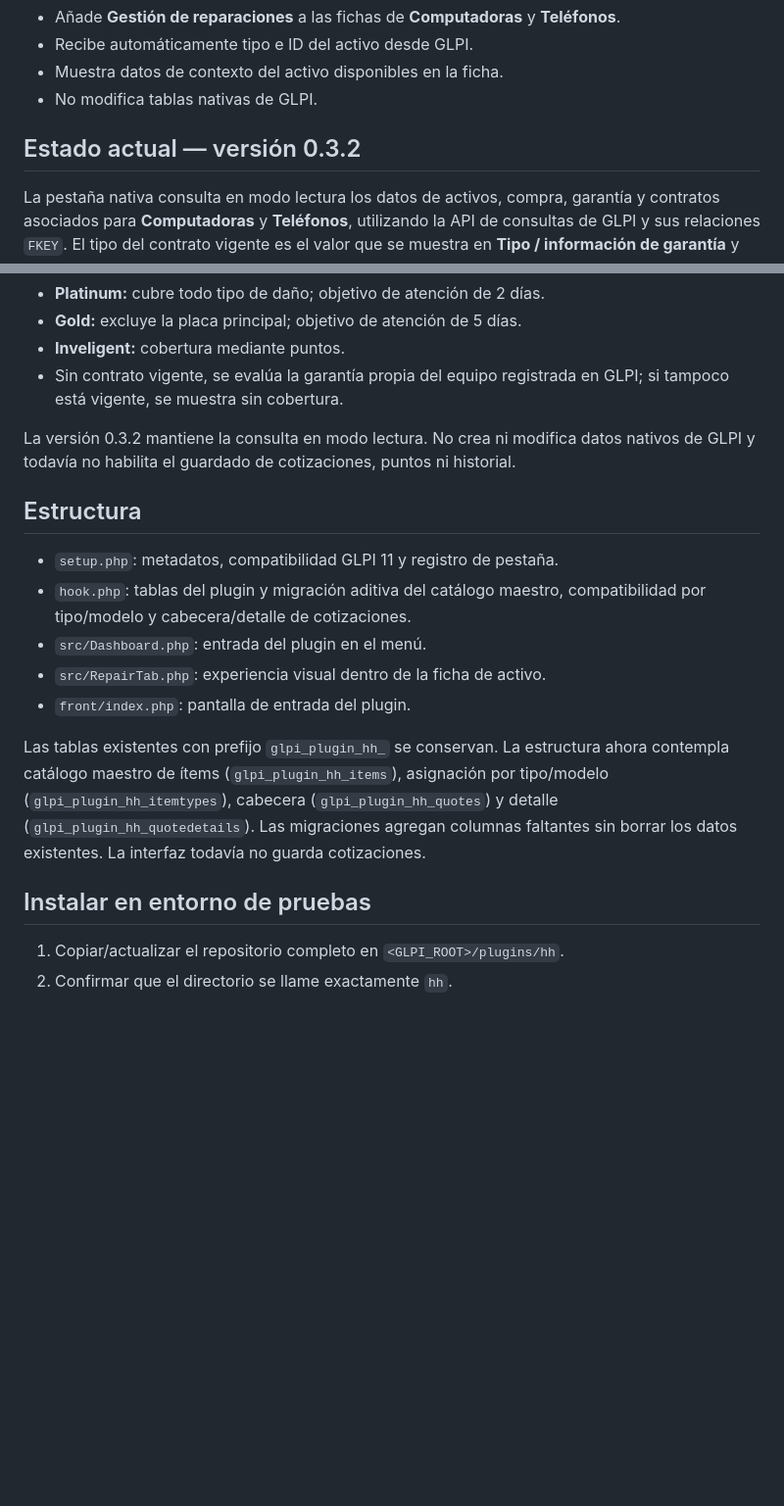
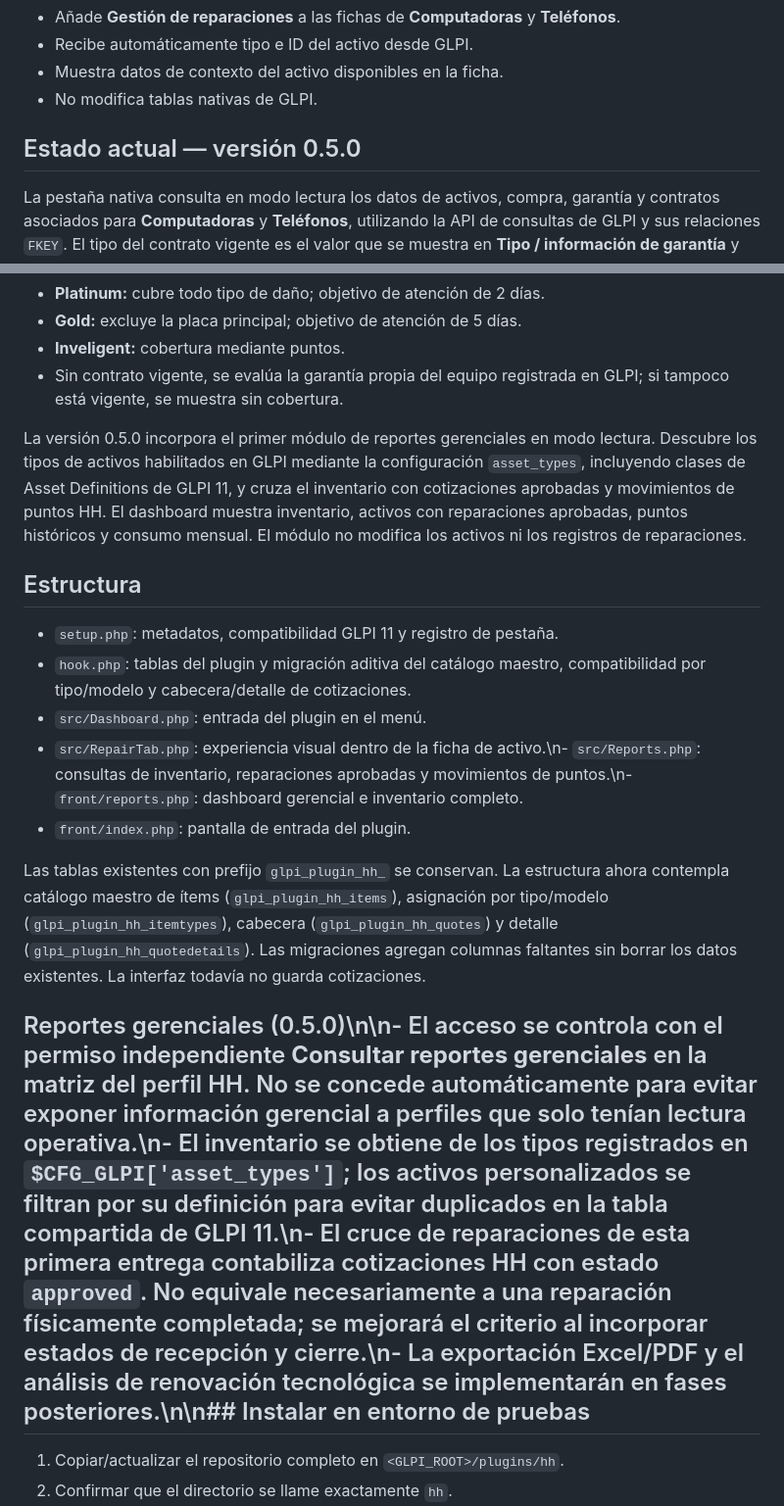
Before and after one commit to fmosquera01/hh, a Markdown page: README.md, 2 parts joined by grey strips. Shown at 98% size. Drawn GitHub-style; blank space fills up the shorter version.

Commit message:
Document HH 0.5.0 management reports

```diff
--- a/README.md
+++ b/README.md
@@ -9,7 +9,7 @@ HH es un **plugin nativo de GLPI 11**. La experiencia se trabaja dentro de la pe
 - Muestra datos de contexto del activo disponibles en la ficha.
 - No modifica tablas nativas de GLPI.
 
-## Estado actual — versión 0.3.2
+## Estado actual — versión 0.5.0
 
 La pestaña nativa consulta en modo lectura los datos de activos, compra, garantía y contratos asociados para **Computadoras** y **Teléfonos**, utilizando la API de consultas de GLPI y sus relaciones `FKEY`. El tipo del contrato vigente es el valor que se muestra en **Tipo / información de garantía** y prevalece sobre la garantía propia del equipo para determinar la cobertura. La fecha de inicio de la garantía propia toma `warranty_date` y, si no está informada, usa `buy_date`.
 
@@ -19,7 +19,7 @@ Reglas de cobertura:
 - **Inveligent:** cobertura mediante puntos.
 - Sin contrato vigente, se evalúa la garantía propia del equipo registrada en GLPI; si tampoco está vigente, se muestra sin cobertura.
 
-La versión 0.3.2 mantiene la consulta en modo lectura. No crea ni modifica datos nativos de GLPI y todavía no habilita el guardado de cotizaciones, puntos ni historial.
+La versión 0.5.0 incorpora el primer módulo de reportes gerenciales en modo lectura. Descubre los tipos de activos habilitados en GLPI mediante la configuración `asset_types`, incluyendo clases de Asset Definitions de GLPI 11, y cruza el inventario con cotizaciones aprobadas y movimientos de puntos HH. El dashboard muestra inventario, activos con reparaciones aprobadas, puntos históricos y consumo mensual. El módulo no modifica los activos ni los registros de reparaciones.
 
 
 ## Estructura
@@ -27,12 +27,12 @@ La versión 0.3.2 mantiene la consulta en modo lectura. No crea ni modifica dato
 - `setup.php`: metadatos, compatibilidad GLPI 11 y registro de pestaña.
 - `hook.php`: tablas del plugin y migración aditiva del catálogo maestro, compatibilidad por tipo/modelo y cabecera/detalle de cotizaciones.
 - `src/Dashboard.php`: entrada del plugin en el menú.
-- `src/RepairTab.php`: experiencia visual dentro de la ficha de activo.
+- `src/RepairTab.php`: experiencia visual dentro de la ficha de activo.\n- `src/Reports.php`: consultas de inventario, reparaciones aprobadas y movimientos de puntos.\n- `front/reports.php`: dashboard gerencial e inventario completo.
 - `front/index.php`: pantalla de entrada del plugin.
 
 Las tablas existentes con prefijo `glpi_plugin_hh_` se conservan. La estructura ahora contempla catálogo maestro de ítems (`glpi_plugin_hh_items`), asignación por tipo/modelo (`glpi_plugin_hh_itemtypes`), cabecera (`glpi_plugin_hh_quotes`) y detalle (`glpi_plugin_hh_quotedetails`). Las migraciones agregan columnas faltantes sin borrar los datos existentes. La interfaz todavía no guarda cotizaciones.
 
-## Instalar en entorno de pruebas
+## Reportes gerenciales (0.5.0)\n\n- El acceso se controla con el permiso independiente **Consultar reportes gerenciales** en la matriz del perfil HH. No se concede automáticamente para evitar exponer información gerencial a perfiles que solo tenían lectura operativa.\n- El inventario se obtiene de los tipos registrados en `$CFG_GLPI['asset_types']`; los activos personalizados se filtran por su definición para evitar duplicados en la tabla compartida de GLPI 11.\n- El cruce de reparaciones de esta primera entrega contabiliza cotizaciones HH con estado `approved`. No equivale necesariamente a una reparación físicamente completada; se mejorará el criterio al incorporar estados de recepción y cierre.\n- La exportación Excel/PDF y el análisis de renovación tecnológica se implementarán en fases posteriores.\n\n## Instalar en entorno de pruebas
 
 1. Copiar/actualizar el repositorio completo en `<GLPI_ROOT>/plugins/hh`.
 2. Confirmar que el directorio se llame exactamente `hh`.
```
